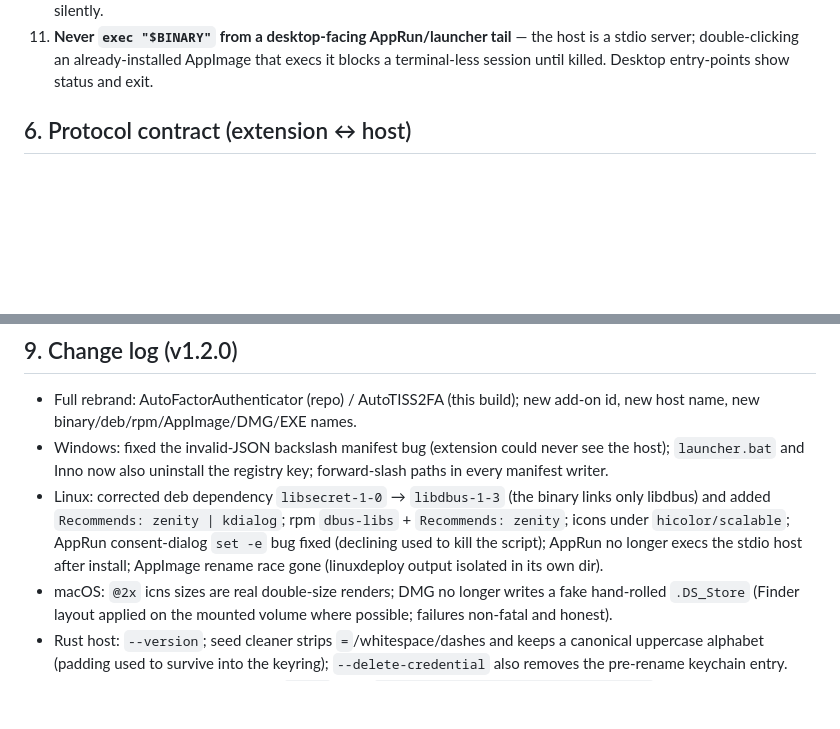
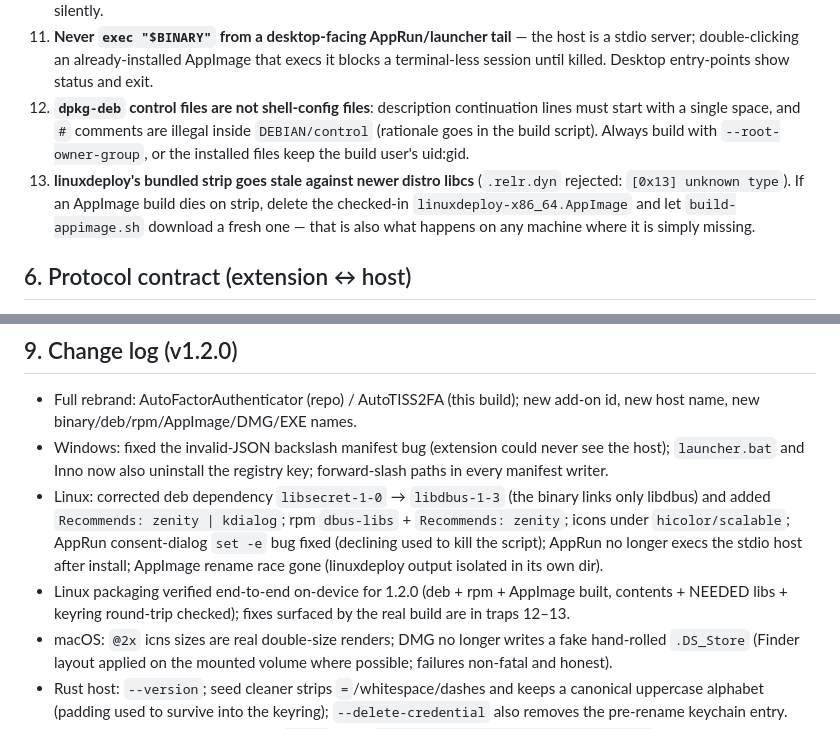
Before and after one commit to erentomurcuk/AutoFactorAuthenticator-TUWienEdition, a Markdown page: AGENTS.md, 2 parts joined by grey strips. Rendered like a GitHub page; blank space fills up the shorter version.

Commit message:
AGENTS.md: record dpkg control + linuxdeploy strip traps from the live build

```diff
--- a/AGENTS.md
+++ b/AGENTS.md
@@ -125,6 +125,16 @@ Validation before pushing anything:
     the host is a stdio server; double-clicking an already-installed AppImage
     that execs it blocks a terminal-less session until killed. Desktop
     entry-points show status and exit.
+12. **`dpkg-deb` control files are not shell-config files**: description
+    continuation lines must start with a single space, and `#` comments are
+    illegal inside `DEBIAN/control` (rationale goes in the build script).
+    Always build with `--root-owner-group`, or the installed files keep the
+    build user's uid:gid.
+13. **linuxdeploy's bundled strip goes stale against newer distro libcs**
+    (`.relr.dyn` rejected: `[0x13] unknown type`). If an AppImage build dies
+    on strip, delete the checked-in `linuxdeploy-x86_64.AppImage` and let
+    `build-appimage.sh` download a fresh one — that is also what happens on
+    any machine where it is simply missing.
 
 ## 6. Protocol contract (extension ↔ host)
 
@@ -184,6 +194,9 @@ pnpm run lint        # 0 errors 0 warnings
   AppRun consent-dialog `set -e` bug fixed (declining used to kill the
   script); AppRun no longer execs the stdio host after install; AppImage
   rename race gone (linuxdeploy output isolated in its own dir).
+- Linux packaging verified end-to-end on-device for 1.2.0 (deb + rpm +
+  AppImage built, contents + NEEDED libs + keyring round-trip checked);
+  fixes surfaced by the real build are in traps 12–13.
 - macOS: `@2x` icns sizes are real double-size renders; DMG no longer writes
   a fake hand-rolled `.DS_Store` (Finder layout applied on the mounted volume
   where possible; failures non-fatal and honest).
```
